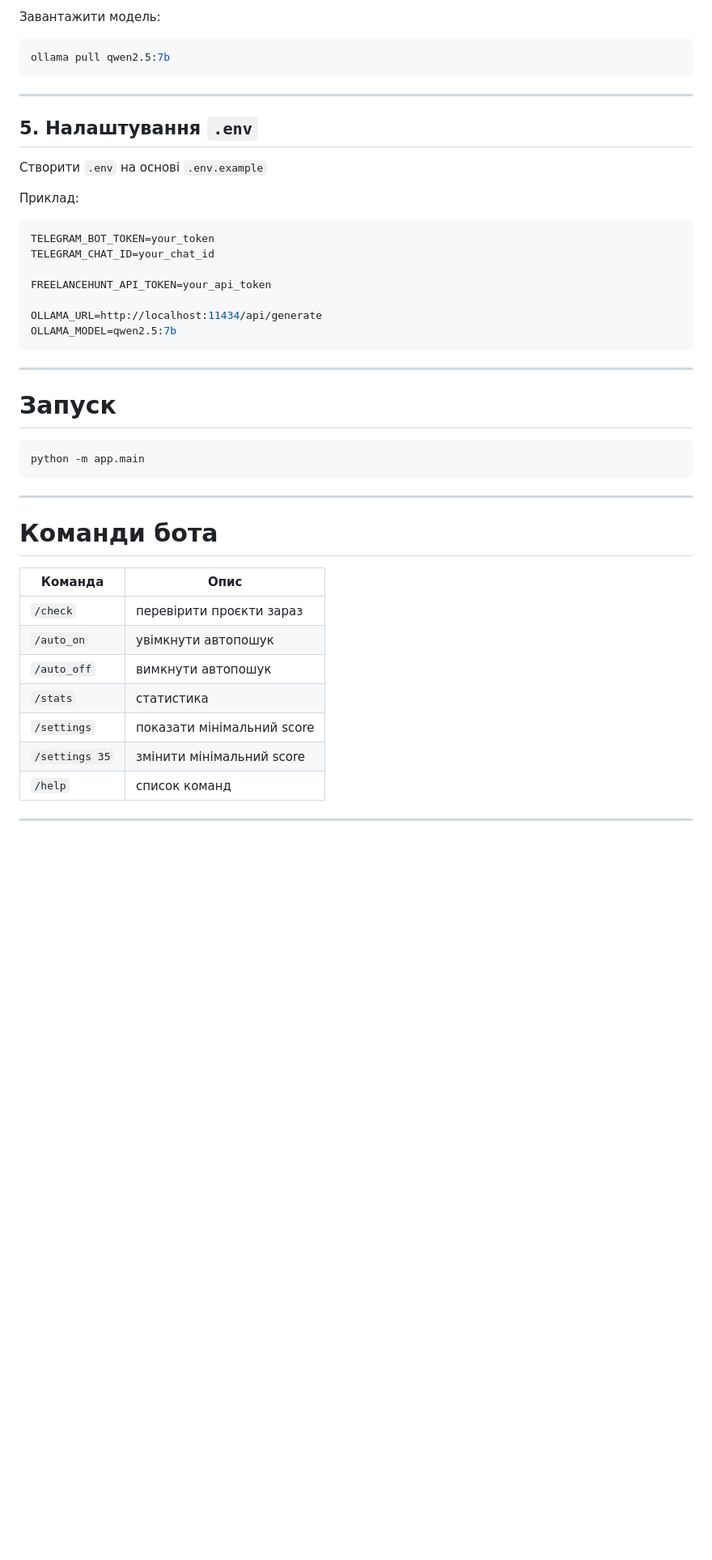
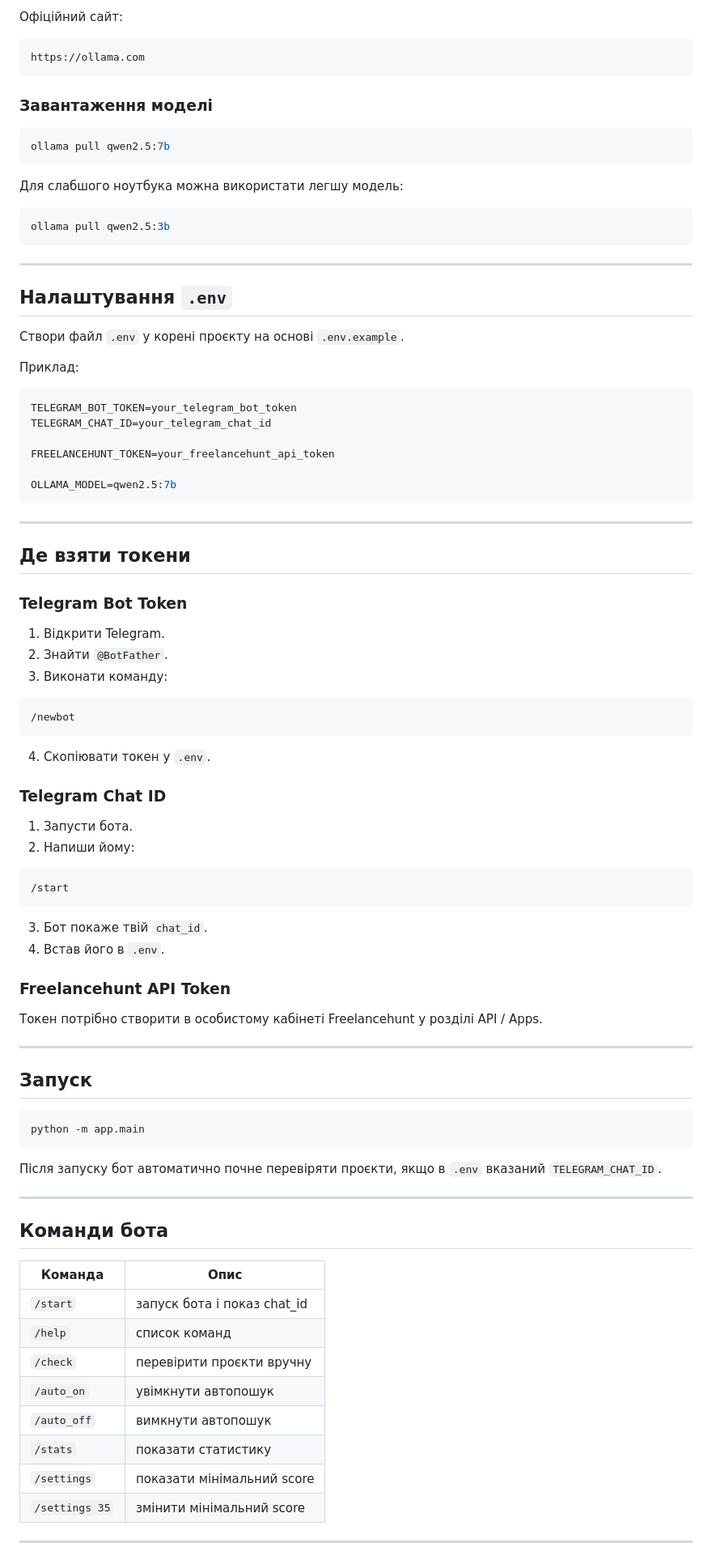
Before and after one commit to NoobITafk/freelance-ai-helper, a Markdown page: README.md, the part around one of its changes. Shown at 81% size. Rendered like a GitHub page; blank space fills up the shorter version.

````diff
--- a/README.md
+++ b/README.md
@@ -82,49 +144,95 @@ pip install -r requirements.txt
 
-Завантажити модель:
+Офіційний сайт:
+
+```text
+https://ollama.com
+```
+
+### Завантаження моделі
 
 ```bash
 ollama pull qwen2.5:7b
 ```
 
+Для слабшого ноутбука можна використати легшу модель:
+
+```bash
+ollama pull qwen2.5:3b
+```
+
 ---
 
-## 5. Налаштування `.env`
+## Налаштування `.env`
 
-Створити `.env` на основі `.env.example`
+Створи файл `.env` у корені проєкту на основі `.env.example`.
 
 Приклад:
 
 ```env
-TELEGRAM_BOT_TOKEN=your_token
-TELEGRAM_CHAT_ID=your_chat_id
+TELEGRAM_BOT_TOKEN=your_telegram_bot_token
+TELEGRAM_CHAT_ID=your_telegram_chat_id
 
-FREELANCEHUNT_API_TOKEN=your_api_token
+FREELANCEHUNT_TOKEN=your_freelancehunt_api_token
 
-OLLAMA_URL=http://localhost:11434/api/generate
 OLLAMA_MODEL=qwen2.5:7b
 ```
 
 ---
 
-# Запуск
+## Де взяти токени
+
+### Telegram Bot Token
+
+1. Відкрити Telegram.
+2. Знайти `@BotFather`.
+3. Виконати команду:
+
+```text
+/newbot
+```
+
+4. Скопіювати токен у `.env`.
+
+### Telegram Chat ID
+
+1. Запусти бота.
+2. Напиши йому:
+
+```text
+/start
+```
+
+3. Бот покаже твій `chat_id`.
+4. Встав його в `.env`.
+
+### Freelancehunt API Token
+
+Токен потрібно створити в особистому кабінеті Freelancehunt у розділі API / Apps.
+
+---
+
+## Запуск
 
 ```bash
 python -m app.main
 ```
 
+Після запуску бот автоматично почне перевіряти проєкти, якщо в `.env` вказаний `TELEGRAM_CHAT_ID`.
+
 ---
 
-# Команди бота
+## Команди бота
 
 | Команда | Опис |
 |---|---|
-| `/check` | перевірити проєкти зараз |
+| `/start` | запуск бота і показ chat_id |
+| `/help` | список команд |
+| `/check` | перевірити проєкти вручну |
 | `/auto_on` | увімкнути автопошук |
 | `/auto_off` | вимкнути автопошук |
-| `/stats` | статистика |
+| `/stats` | показати статистику |
 | `/settings` | показати мінімальний score |
 | `/settings 35` | змінити мінімальний score |
-| `/help` | список команд |
 
 ---
 
````
Also changed, not shown: other parts of README.md (+173 -53 lines).
